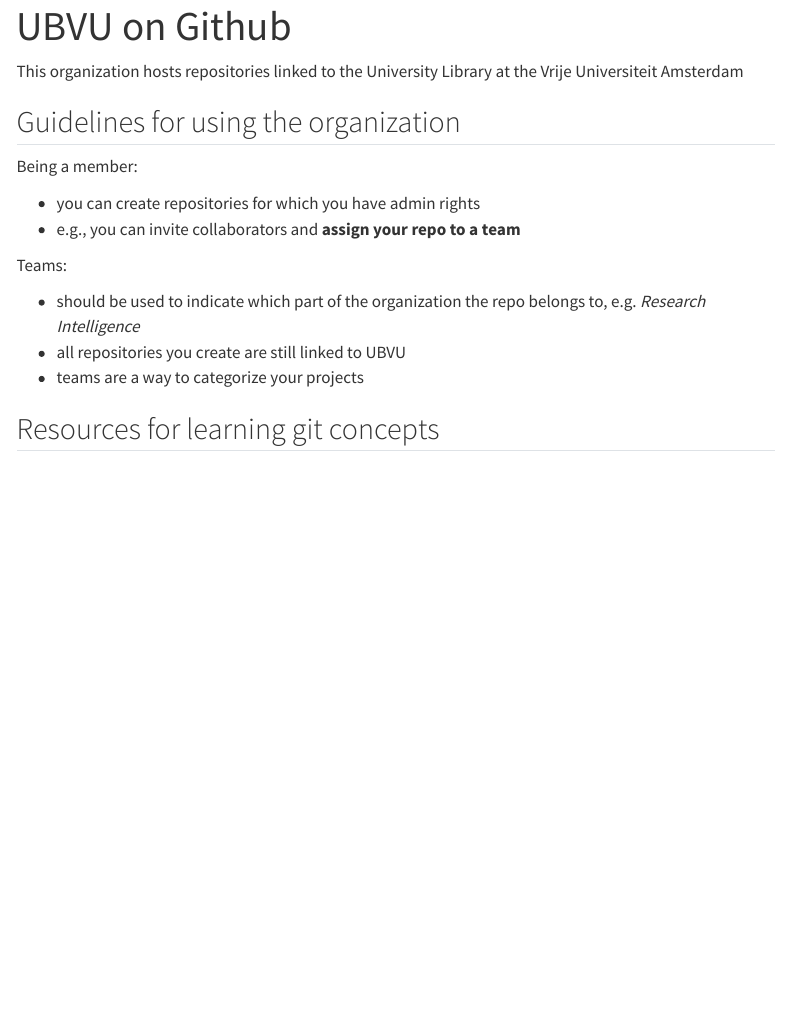
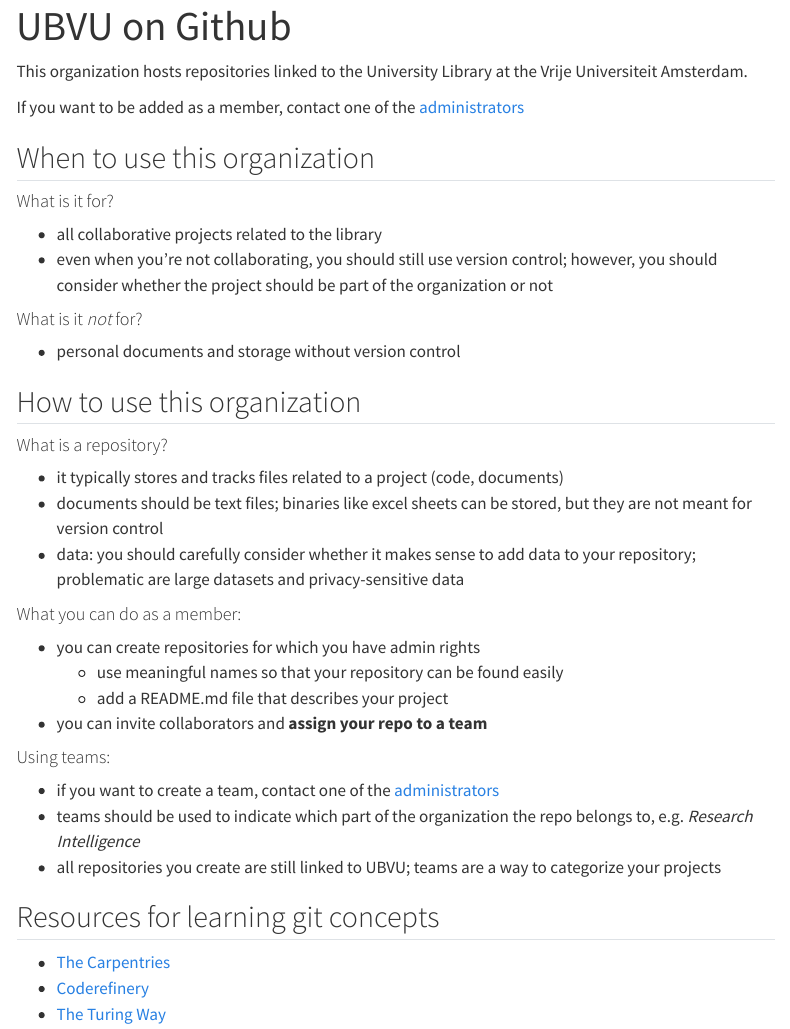
Before and after one commit to ubvu/ubvu.github.io, a Quarto document (index.qmd): the page in a window 1100 px wide, from its top. Rendered offline with R 4.5, knitr and Pandoc in place of Quarto, with nearby package versions; menus at the side of the page are left out.

Commit message:
updated guidelines

```diff
--- a/index.qmd
+++ b/index.qmd
@@ -4,24 +4,44 @@
 
 :::{#about}
 
-This organization hosts repositories linked to the University Library at the Vrije Universiteit Amsterdam
+This organization hosts repositories linked to the University Library at the Vrije Universiteit Amsterdam.
+
+If you want to be added as a member, contact one of the [administrators](https://github.com/orgs/ubvu/people)
 
 :::
 
-:::{#guidelines}
+:::{#conduct}
 
-## Guidelines for using the organization
+## When to use this organization
 
-Being a member:
+#### What is it for?
+- all collaborative projects related to the library
+- even when you're not collaborating, you should still use version control; however, you should consider whether the project should be part of the organization or not
 
+#### What is it *not* for?
+- personal documents and storage without version control
+
+:::
+
+:::{#howto}
+
+## How to use this organization
+
+#### What is a repository?
+- it typically stores and tracks files related to a project (code, documents)
+- documents should be text files; binaries like excel sheets can be stored, but they are not meant for version control
+- data: you should carefully consider whether it makes sense to add data to your repository; problematic are large datasets and privacy-sensitive data
+
+#### What you can do as a member:
 - you can create repositories for which you have admin rights
-- e.g., you can invite collaborators and **assign your repo to a team**
+    - use meaningful names so that your repository can be found easily
+    - add a README.md file that describes your project
+- you can invite collaborators and **assign your repo to a team**
 
-Teams:
-
-- should be used to indicate which part of the organization the repo belongs to, e.g. *Research Intelligence*
-- all repositories you create are still linked to UBVU
-- teams are a way to categorize your projects
+#### Using teams:
+- if you want to create a team, contact one of the [administrators](https://github.com/orgs/ubvu/people)
+- teams should be used to indicate which part of the organization the repo belongs to, e.g. *Research Intelligence*
+- all repositories you create are still linked to UBVU; teams are a way to categorize your projects
 
 
 :::
@@ -30,4 +50,8 @@
 
 ## Resources for learning git concepts
 
+- [The Carpentries](https://swcarpentry.github.io/git-novice/)
+- [Coderefinery](https://coderefinery.github.io/git-intro/#)
+- [The Turing Way](https://the-turing-way.netlify.app/reproducible-research/vcs.html)
+
 :::
```
Also changed, not shown: 2 other files.
